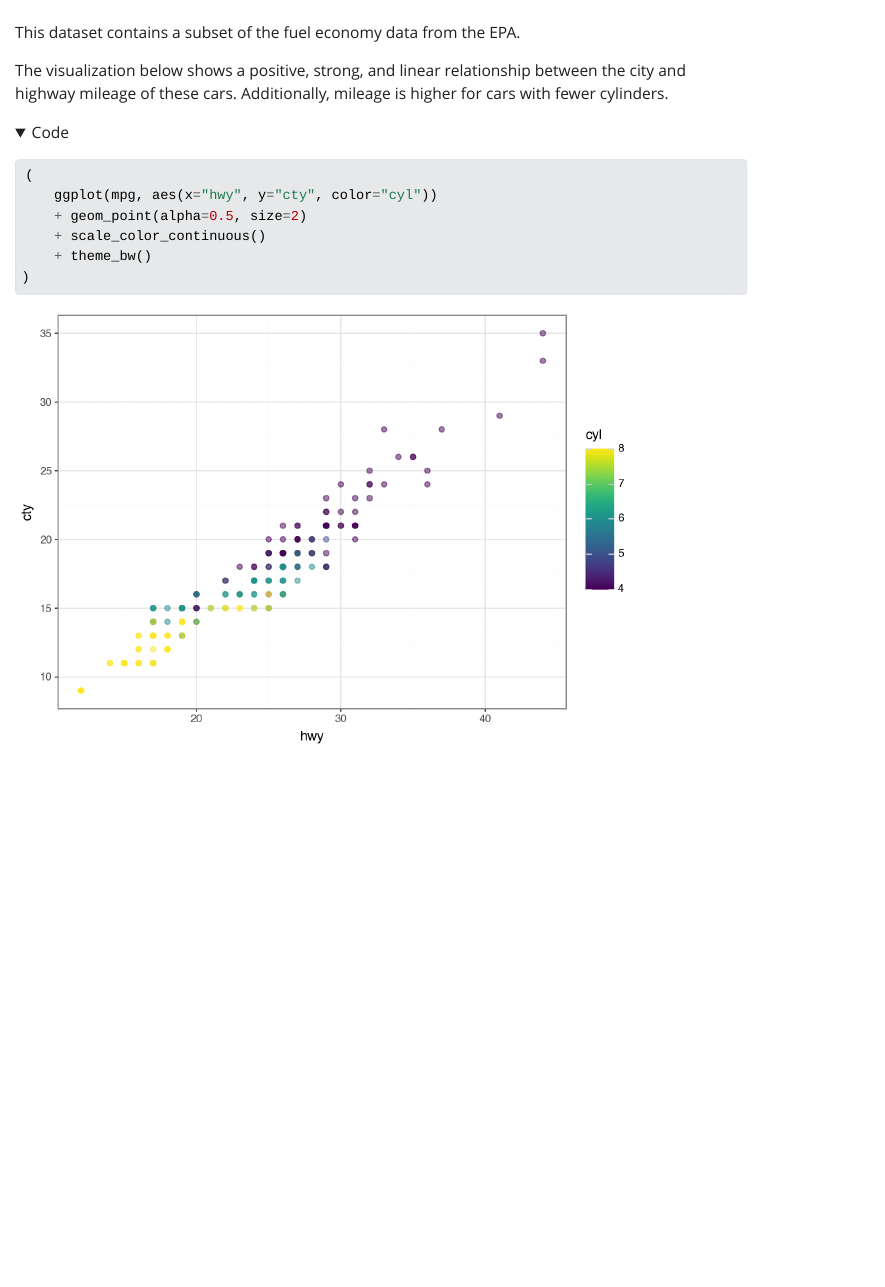
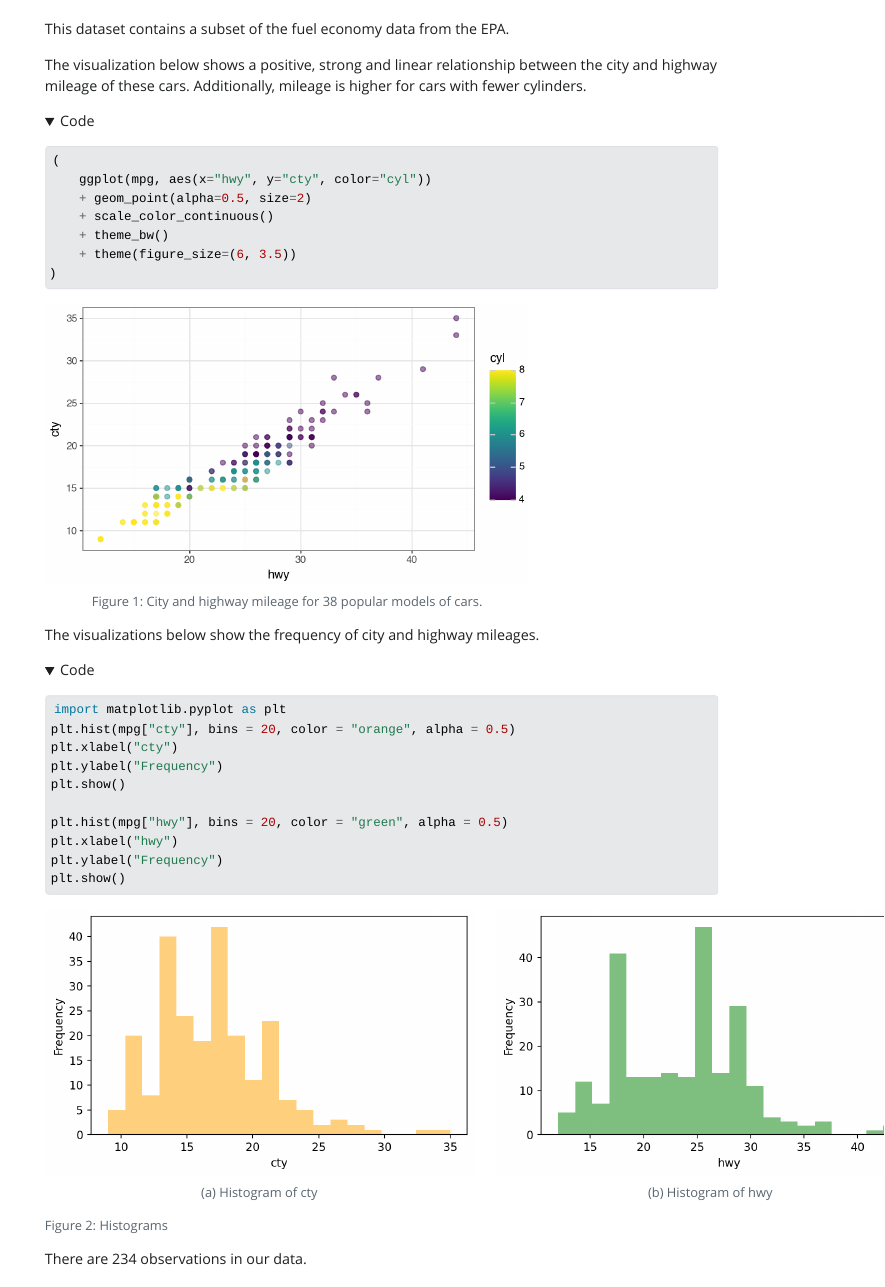
Before and after one commit to deepikaagarwal02/Lab0_Assignment, a Quarto document (computations.qmd): the page in a window 1100 px wide, from 60 px down before the commit and from 50 px down after it, so that both start at the same text. The pictures show the output file computations.html that the author committed with the source, opened offline; folded parts are opened; Quarto's library style sheets are replaced by a plain one without menus.

Commit message:
Quarto changes

````diff
--- a/computations.qmd
+++ b/computations.qmd
@@ -1,6 +1,8 @@
 ---
 title: Quarto Computations
 echo: false
+fig-height: 3.5
+fig-width: 6
 ---
 
 This dataset contains a subset of the fuel economy data from the EPA.
@@ -11,16 +13,51 @@ from plotnine import *
 from plotnine.data import mpg
 ```
 
-The visualization below shows a positive, strong, and linear relationship between the city and highway mileage of these cars. Additionally, mileage is higher for cars with fewer cylinders.
+The visualization below shows a positive, strong and linear relationship between the city and highway mileage of these cars. Additionally, mileage is higher for cars with fewer cylinders.
 
 ```{python}
-#| label: scatterplot
+#| label: fig-scatterplot
 #| echo: true
 #| code-fold: true
+#| code-line-numbers: true
+#| fig-cap: City and highway mileage for 38 popular models of cars.
+#| fig-alt: Scatterplot of city vs. highway mileage for cars, where points are colored by the number of cylinders. The plot displays a positive, linear, and strong relationship between city and highway mileage, and mileage increases as the number of cylinders decreases.
 (
     ggplot(mpg, aes(x="hwy", y="cty", color="cyl"))
     + geom_point(alpha=0.5, size=2)
     + scale_color_continuous()
     + theme_bw()
+    + theme(figure_size=(6, 3.5))
 )
 ```
+
+The visualizations below show the frequency of city and highway mileages.
+
+```{python}
+#| label: fig-charts
+#| echo: true
+#| code-fold: true
+#| fig-cap: "Histograms"
+#| fig-subcap:
+#|   - "Histogram of cty"
+#|   - "Histogram of hwy"
+#| layout-ncol: 2
+
+import matplotlib.pyplot as plt
+plt.hist(mpg["cty"], bins = 20, color = "orange", alpha = 0.5)
+plt.xlabel("cty")
+plt.ylabel("Frequency")
+plt.show()
+
+plt.hist(mpg["hwy"], bins = 20, color = "green", alpha = 0.5)
+plt.xlabel("hwy")
+plt.ylabel("Frequency")
+plt.show()
+```
+
+
+```{python}
+#| echo: true
+#| label: nobs
+```
+There are `{python} len(mpg)` observations in our data.
````
Also changed, not shown: computations.html, computations_files/figure-html/fig-charts-output-1.png (added), computations_files/figure-html/fig-charts-output-2.png (added), computations_files/figure-html/fig-scatterplot-output-1.png (added).
